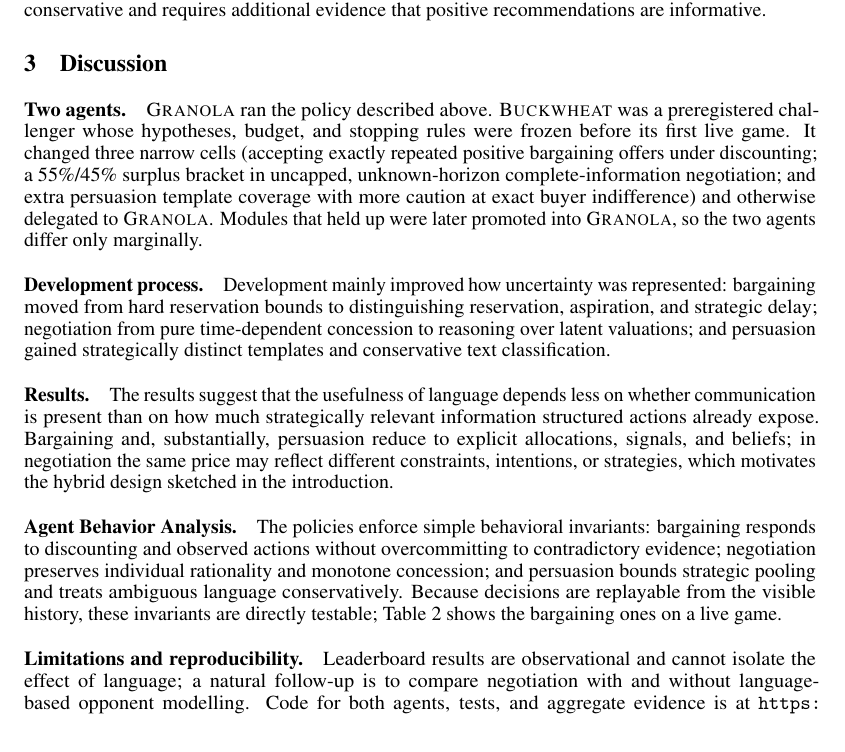
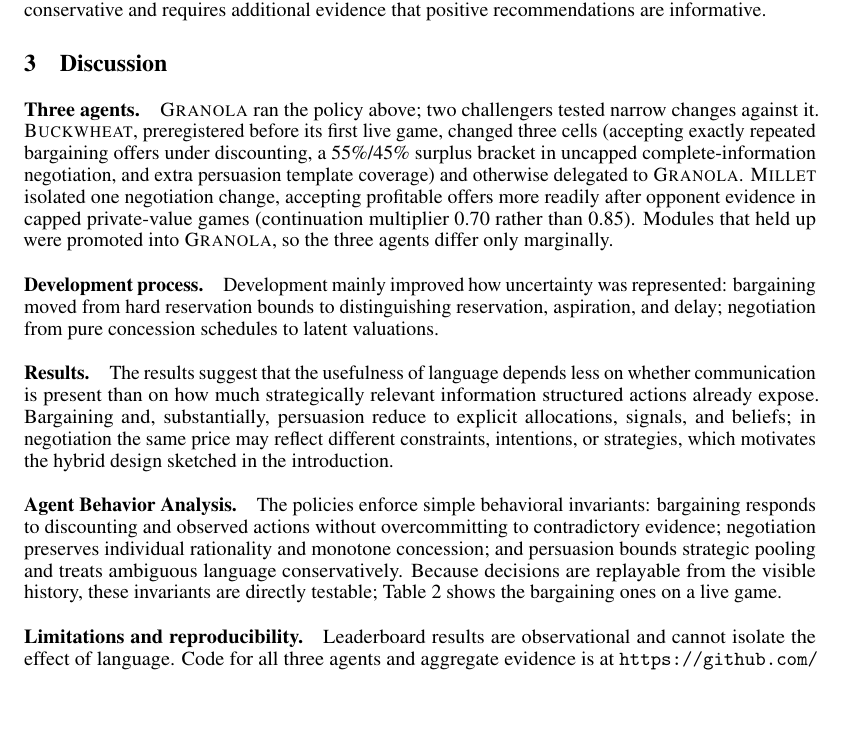
Before and after one commit to HarrisonOates/muesli-glee, a LaTeX paper (paper/main.tex): part of page 5 of 6, cut so that both start at the same text, the shorter picture padded with empty space. Compiled offline with pdfLaTeX.

Commit message:
Include Millet, the third competition agent, in paper and README

```diff
--- a/paper/main.tex
+++ b/paper/main.tex
@@ -20,6 +20,7 @@
 \newcommand{\agentname}{\textsc{Muesli}}
 \newcommand{\competitionname}{\textsc{Granola}}
 \newcommand{\challengername}{\textsc{Buckwheat}}
+\newcommand{\milletname}{\textsc{Millet}}
 \newcommand{\repourl}{\url{https://github.com/HarrisonOates/muesli-glee}}
 \newcommand{\agentid}{\texttt{2389edc2-4b2c-4052-b960-0c7f9d6317ec}}
 
@@ -332,14 +334,14 @@
 \section{Discussion}
 \label{sec:discussion}
 
-\paragraph{Two agents.}
-\competitionname{} ran the policy described above.
-\challengername{} was a preregistered challenger whose hypotheses, budget, and stopping rules were frozen before its first live game.
-It changed three narrow cells (accepting exactly repeated positive bargaining offers under discounting; a 55\%/45\% surplus bracket in uncapped, unknown-horizon complete-information negotiation; and extra persuasion template coverage with more caution at exact buyer indifference) and otherwise delegated to \competitionname{}.
-Modules that held up were later promoted into \competitionname{}, so the two agents differ only marginally.
+\paragraph{Three agents.}
+\competitionname{} ran the policy above; two challengers tested narrow changes against it.
+\challengername{}, preregistered before its first live game, changed three cells (accepting exactly repeated bargaining offers under discounting, a 55\%/45\% surplus bracket in uncapped complete-information negotiation, and extra persuasion template coverage) and otherwise delegated to \competitionname{}.
+\milletname{} isolated one negotiation change, accepting profitable offers more readily after opponent evidence in capped private-value games (continuation multiplier 0.70 rather than 0.85).
+Modules that held up were promoted into \competitionname{}, so the three agents differ only marginally.
 
 \paragraph{Development process.}
-Development mainly improved how uncertainty was represented: bargaining moved from hard reservation bounds to distinguishing reservation, aspiration, and strategic delay; negotiation from pure time-dependent concession to reasoning over latent valuations; and persuasion gained strategically distinct templates and conservative text classification.
+Development mainly improved how uncertainty was represented: bargaining moved from hard reservation bounds to distinguishing reservation, aspiration, and delay; negotiation from pure concession schedules to latent valuations.
 
 \paragraph{Results.}
 The results suggest that the usefulness of language depends less on whether communication is present than on how much strategically relevant information structured actions already expose.
@@ -351,8 +353,8 @@
 
 
 \paragraph{Limitations and reproducibility.}
-Leaderboard results are observational and cannot isolate the effect of language; a natural follow-up is to compare negotiation with and without language-based opponent modelling.
-Code for both agents, tests, and aggregate evidence is at \repourl{}; game transcripts are withheld as they contain other participants' messages.
+Leaderboard results are observational and cannot isolate the effect of language.
+Code for all three agents and aggregate evidence is at \repourl{}; transcripts are withheld as they contain other participants' messages.
 
 
 \bibliographystyle{plainnat}
```
Also changed, not shown: README.md, paper/main.pdf, paper/main.tex (13 more changed lines).
